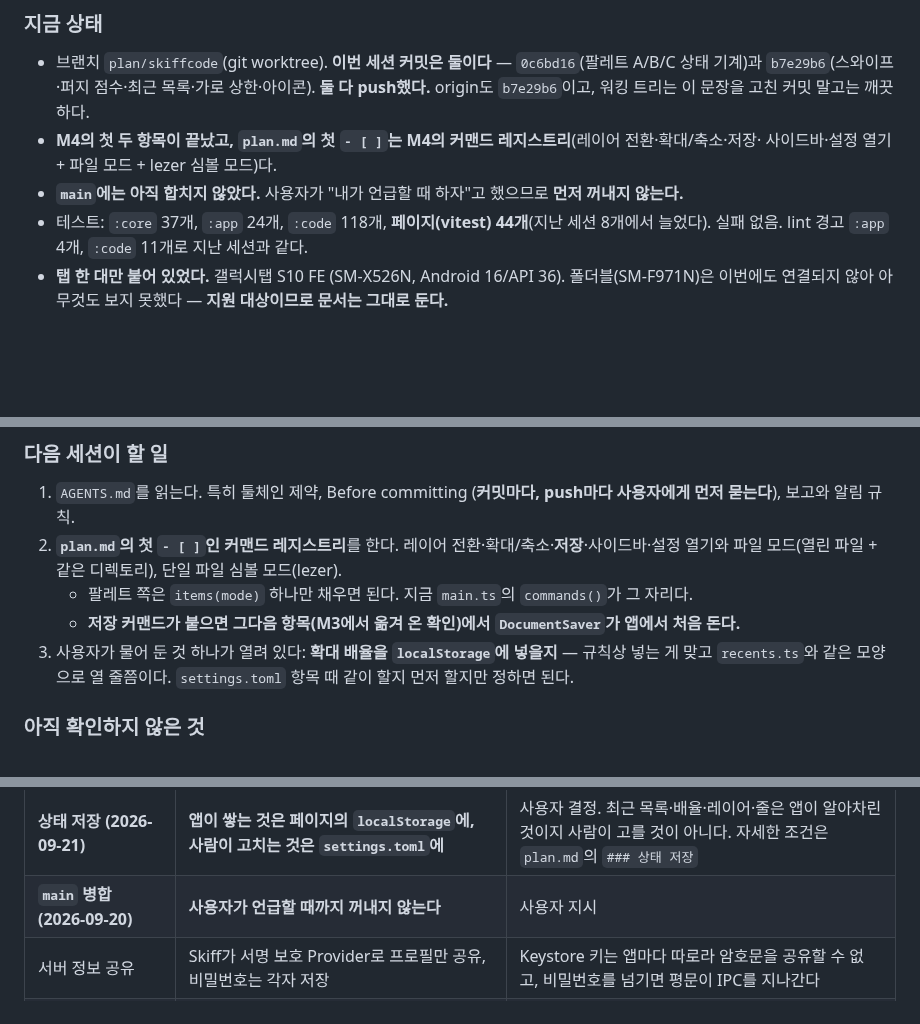
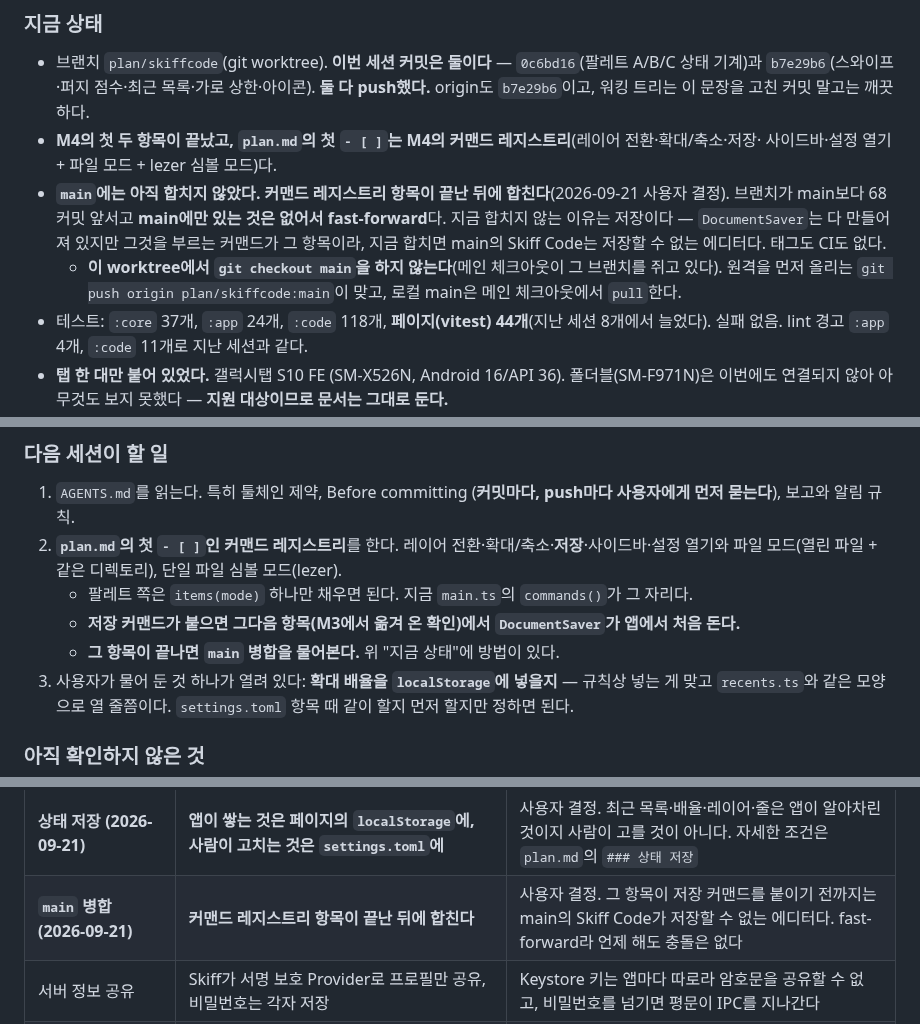
Before and after one commit to bynaki/skiff, a Markdown page: HANDOFF.md, 3 parts joined by grey strips. Drawn GitHub-style; blank space fills up the shorter version.

Commit message:
Say when the branch goes to main, and how
The standing note said only that the merge waits until the user brings it up.
They brought it up, and it waits for the command registry instead: DocumentSaver
is built but nothing in the app can call it until that item adds the save
command, so a main merged today carries an editor that cannot save.

The how is written down with it, because it is not the obvious command here —
this is a worktree and the main checkout holds that branch, so the remote is
moved first and the local main follows it.

Co-Authored-By: Claude Opus 5 <noreply@anthropic.com>
Claude-Session: https://claude.ai/code/session_0137KDdzCwJqY7ytHd46tocm

```diff
--- a/HANDOFF.md
+++ b/HANDOFF.md
@@ -17,7 +17,12 @@
   워킹 트리는 이 문장을 고친 커밋 말고는 깨끗하다.
 - **M4의 첫 두 항목이 끝났고, `plan.md`의 첫 `- [ ]`는 M4의 커맨드 레지스트리**(레이어 전환·확대/축소·저장·
   사이드바·설정 열기 + 파일 모드 + lezer 심볼 모드)다.
-- **`main`에는 아직 합치지 않았다.** 사용자가 "내가 언급할 때 하자"고 했으므로 **먼저 꺼내지 않는다.**
+- **`main`에는 아직 합치지 않았다. 커맨드 레지스트리 항목이 끝난 뒤에 합친다**(2026-09-21 사용자 결정).
+  브랜치가 main보다 68 커밋 앞서고 **main에만 있는 것은 없어서 fast-forward**다. 지금 합치지 않는 이유는
+  저장이다 — `DocumentSaver`는 다 만들어져 있지만 그것을 부르는 커맨드가 그 항목이라, 지금 합치면 main의
+  Skiff Code는 저장할 수 없는 에디터다. 태그도 CI도 없다.
+  - **이 worktree에서 `git checkout main`을 하지 않는다**(메인 체크아웃이 그 브랜치를 쥐고 있다).
+    원격을 먼저 올리는 `git push origin plan/skiffcode:main`이 맞고, 로컬 main은 메인 체크아웃에서 `pull`한다.
 - 테스트: `:core` 37개, `:app` 24개, `:code` 118개, **페이지(vitest) 44개**(지난 세션 8개에서 늘었다).
   실패 없음. lint 경고 `:app` 4개, `:code` 11개로 지난 세션과 같다.
 - **탭 한 대만 붙어 있었다.** 갤럭시탭 S10 FE (SM-X526N, Android 16/API 36). 폴더블(SM-F971N)은 이번에도
@@ -76,6 +81,7 @@
    파일 모드(열린 파일 + 같은 디렉토리), 단일 파일 심볼 모드(lezer).
    - 팔레트 쪽은 `items(mode)` 하나만 채우면 된다. 지금 `main.ts`의 `commands()`가 그 자리다.
    - **저장 커맨드가 붙으면 그다음 항목(M3에서 옮겨 온 확인)에서 `DocumentSaver`가 앱에서 처음 돈다.**
+   - **그 항목이 끝나면 `main` 병합을 물어본다.** 위 "지금 상태"에 방법이 있다.
 3. 사용자가 물어 둔 것 하나가 열려 있다: **확대 배율을 `localStorage`에 넣을지** — 규칙상 넣는 게 맞고
    `recents.ts`와 같은 모양으로 열 줄쯤이다. `settings.toml` 항목 때 같이 할지 먼저 할지만 정하면 된다.
 
@@ -157,7 +163,7 @@
 | **결과 개수 (2026-09-21)** | **상한을 두지 않는다** | 사용자 결정. 여덟 줄로 끊는 것을 넣었다가 뺐다. 길면 목록이 스크롤된다(`max-height: 40vh`) |
 | **모드 글리프 (2026-09-21)** | **셋 다 글자가 아니라 선 아이콘** | 사용자 요청. 🔍는 시스템이 제 색으로 칠하는 이모지고, `>`·`@`는 폰트 베이스라인에 앉아 버튼 가운데가 아니었다 |
 | **상태 저장 (2026-09-21)** | **앱이 쌓는 것은 페이지의 `localStorage`에, 사람이 고치는 것은 `settings.toml`에** | 사용자 결정. 최근 목록·배율·레이어·줄은 앱이 알아차린 것이지 사람이 고를 것이 아니다. 자세한 조건은 `plan.md`의 `### 상태 저장` |
-| **`main` 병합 (2026-09-20)** | **사용자가 언급할 때까지 꺼내지 않는다** | 사용자 지시 |
+| **`main` 병합 (2026-09-21)** | **커맨드 레지스트리 항목이 끝난 뒤에 합친다** | 사용자 결정. 그 항목이 저장 커맨드를 붙이기 전까지는 main의 Skiff Code가 저장할 수 없는 에디터다. fast-forward라 언제 해도 충돌은 없다 |
 | 서버 정보 공유 | Skiff가 서명 보호 Provider로 프로필만 공유, 비밀번호는 각자 저장 | Keystore 키는 앱마다 따로라 암호문을 공유할 수 없고, 비밀번호를 넘기면 평문이 IPC를 지나간다 |
 | 프로필 합치기 (2026-09-19) | Skiff id → 이름 순으로 찾아 Skiff의 주소·시작 경로를 받고 자기 id와 비밀번호는 유지. host·port·user가 바뀌면 비밀번호를 지운다. **지우지는 않는다** | 사용자 결정 |
 | 호스트키 합치기 (2026-09-19) | 그 host:port에 **없을 때만** 받는다 | 사용자 결정. 어느 쪽이 맞는지는 `HostKeyGate`의 경고 창이 판단할 일이다 |
```
